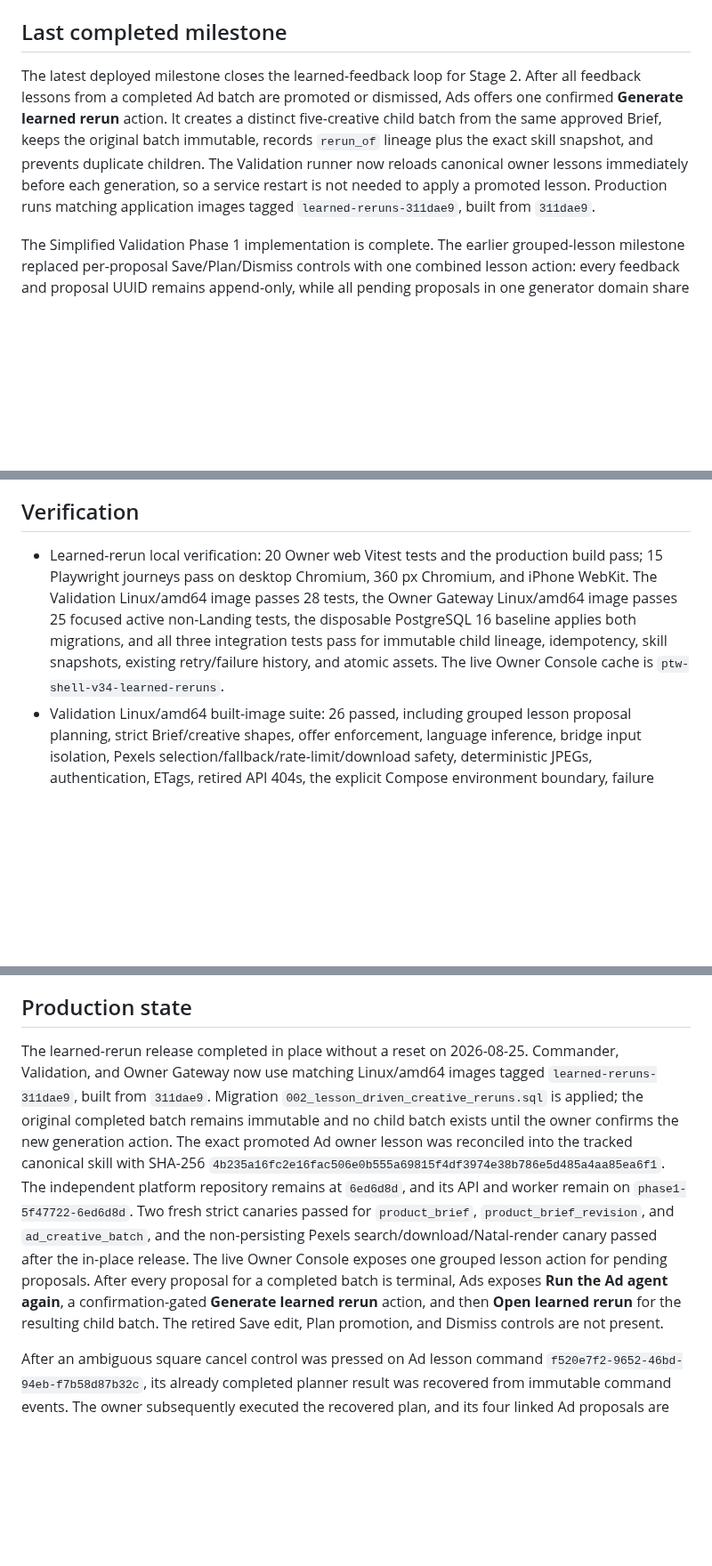
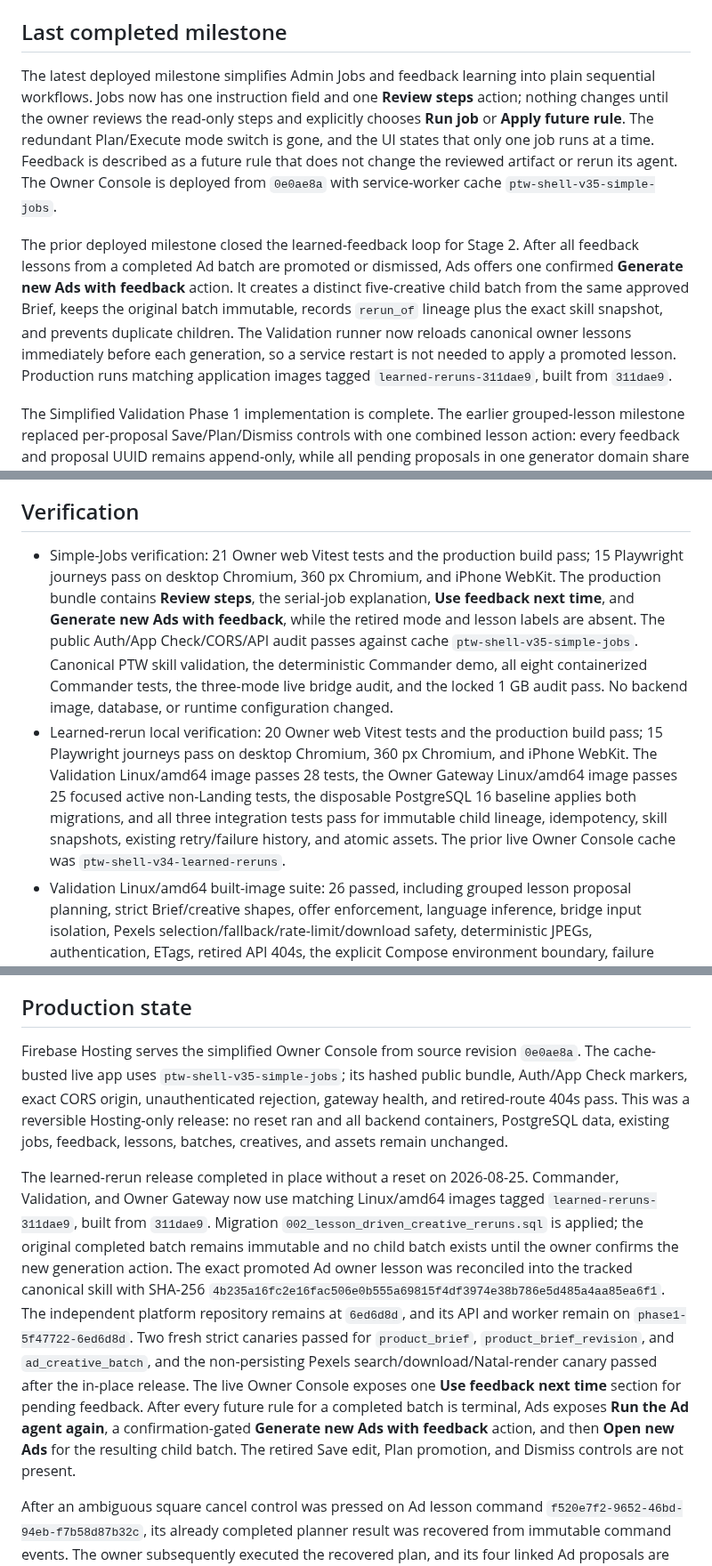
Before and after one commit to AndroidJedi/ptw, a Markdown page: docs/architecture/commander-current-state.md, 3 parts joined by grey strips. Shown at 89% size. Rendered like a GitHub page; blank space fills up the shorter version.

Commit message:
docs: record simplified jobs deployment

```diff
--- a/docs/architecture/commander-current-state.md
+++ b/docs/architecture/commander-current-state.md
@@ -5,15 +5,24 @@ Branch: `codex/web-only-commander`
 
 ## Last completed milestone
 
-The latest deployed milestone closes the learned-feedback loop for Stage 2. After
+The latest deployed milestone simplifies Admin Jobs and feedback learning into
+plain sequential workflows. Jobs now has one instruction field and one
+**Review steps** action; nothing changes until the owner reviews the read-only
+steps and explicitly chooses **Run job** or **Apply future rule**. The redundant
+Plan/Execute mode switch is gone, and the UI states that only one job runs at a
+time. Feedback is described as a future rule that does not change the reviewed
+artifact or rerun its agent. The Owner Console is deployed from `0e0ae8a` with
+service-worker cache `ptw-shell-v35-simple-jobs`.
+
+The prior deployed milestone closed the learned-feedback loop for Stage 2. After
 all feedback lessons from a completed Ad batch are promoted or dismissed, Ads
-offers one confirmed **Generate learned rerun** action. It creates a distinct
-five-creative child batch from the same approved Brief, keeps the original
-batch immutable, records `rerun_of` lineage plus the exact skill snapshot, and
-prevents duplicate children. The Validation runner now reloads canonical owner
-lessons immediately before each generation, so a service restart is not needed
-to apply a promoted lesson. Production runs matching application images tagged
-`learned-reruns-311dae9`, built from `311dae9`.
+offers one confirmed **Generate new Ads with feedback** action. It creates a
+distinct five-creative child batch from the same approved Brief, keeps the
+original batch immutable, records `rerun_of` lineage plus the exact skill
+snapshot, and prevents duplicate children. The Validation runner now reloads
+canonical owner lessons immediately before each generation, so a service
+restart is not needed to apply a promoted lesson. Production runs matching
+application images tagged `learned-reruns-311dae9`, built from `311dae9`.
 
 The Simplified Validation Phase 1 implementation is complete. The earlier
 grouped-lesson milestone replaced per-proposal Save/Plan/Dismiss controls with
@@ -73,6 +82,16 @@ Landing, Idea, Branding, and Ads tables are absent.
 
 ## Verification
 
+- Simple-Jobs verification: 21 Owner web Vitest tests and the production build
+  pass; 15 Playwright journeys pass on desktop Chromium, 360 px Chromium, and
+  iPhone WebKit. The production bundle contains **Review steps**, the serial-job
+  explanation, **Use feedback next time**, and **Generate new Ads with
+  feedback**, while the retired mode and lesson labels are absent. The public
+  Auth/App Check/CORS/API audit passes against cache
+  `ptw-shell-v35-simple-jobs`. Canonical PTW skill validation, the deterministic
+  Commander demo, all eight containerized Commander tests, the three-mode live
+  bridge audit, and the locked 1 GB audit pass. No backend image, database, or
+  runtime configuration changed.
 - Learned-rerun local verification: 20 Owner web Vitest tests and the production
   build pass; 15 Playwright journeys pass on desktop Chromium, 360 px Chromium,
   and iPhone WebKit. The Validation Linux/amd64 image passes 28 tests, the
@@ -80,7 +99,7 @@ Landing, Idea, Branding, and Ads tables are absent.
   disposable PostgreSQL 16 baseline applies both migrations, and all three
   integration tests pass for immutable child lineage, idempotency, skill
   snapshots, existing retry/failure history, and atomic assets.
-  The live Owner Console cache is `ptw-shell-v34-learned-reruns`.
+  The prior live Owner Console cache was `ptw-shell-v34-learned-reruns`.
 - Validation Linux/amd64 built-image suite: 26 passed, including grouped lesson
   proposal planning, strict Brief/creative
   shapes, offer enforcement, language inference, bridge input isolation,
@@ -126,6 +145,14 @@ Landing, Idea, Branding, and Ads tables are absent.
 
 ## Production state
 
+Firebase Hosting serves the simplified Owner Console from source revision
+`0e0ae8a`. The cache-busted live app uses `ptw-shell-v35-simple-jobs`; its
+hashed public bundle, Auth/App Check markers, exact CORS origin,
+unauthenticated rejection, gateway health, and retired-route 404s pass. This
+was a reversible Hosting-only release: no reset ran and all backend containers,
+PostgreSQL data, existing jobs, feedback, lessons, batches, creatives, and
+assets remain unchanged.
+
 The learned-rerun release completed in place without a reset on 2026-08-25.
 Commander, Validation, and Owner Gateway now use matching Linux/amd64 images
 tagged `learned-reruns-311dae9`, built from `311dae9`. Migration
@@ -138,10 +165,11 @@ The independent platform repository remains at `6ed6d8d`, and its API and
 worker remain on `phase1-5f47722-6ed6d8d`. Two fresh strict canaries passed for
 `product_brief`, `product_brief_revision`, and `ad_creative_batch`, and the
 non-persisting Pexels search/download/Natal-render canary passed after the
-in-place release. The live Owner Console exposes one grouped lesson action for
-pending proposals. After every proposal for a completed batch is terminal,
-Ads exposes **Run the Ad agent again**, a confirmation-gated **Generate learned
-rerun** action, and then **Open learned rerun** for the resulting child batch.
+in-place release. The live Owner Console exposes one **Use feedback next time**
+section for pending feedback. After every future rule for a completed batch is
+terminal, Ads exposes **Run the Ad agent again**, a confirmation-gated
+**Generate new Ads with feedback** action, and then **Open new Ads** for the
+resulting child batch.
 The retired Save edit, Plan promotion, and Dismiss controls are not present.
 
 After an ambiguous square cancel control was pressed on Ad lesson command
```
Also changed, not shown: other parts of docs/architecture/commander-current-state.md (+1 -1 lines), docs/architecture/simplified-validation-pipeline.md (+3 -3 lines).
